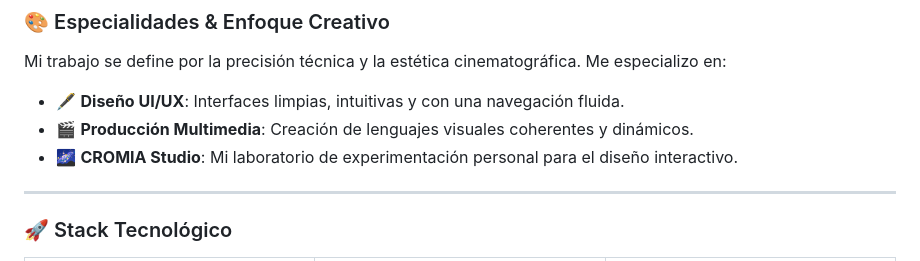
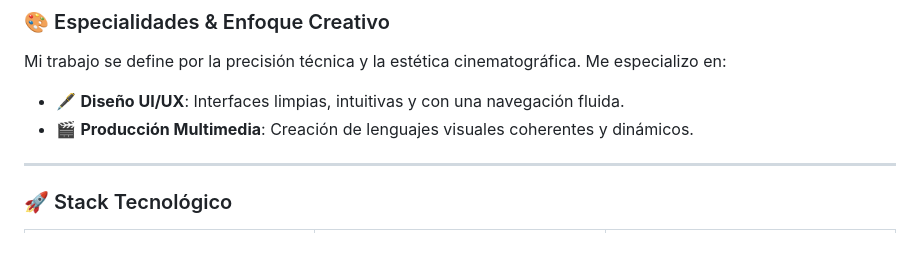
Before and after one commit to Alexandrade-s-o/Alexandrade-s-o, a Markdown page: README.md, the part around the change. GitHub-like rendering.

Commit message:
Remove CROMIA Studio from specialties section
Removed mention of CROMIA Studio from specialties.

```diff
--- a/README.md
+++ b/README.md
@@ -20,7 +20,7 @@ Actualmente me desempeño como **Productor Multimedia en [Socya](https://socya.o
 Mi trabajo se define por la precisión técnica y la estética cinematográfica. Me especializo en:
 - 🖋️ **Diseño UI/UX**: Interfaces limpias, intuitivas y con una navegación fluida.
 - 🎬 **Producción Multimedia**: Creación de lenguajes visuales coherentes y dinámicos.
-- 🌌 **CROMIA Studio**: Mi laboratorio de experimentación personal para el diseño interactivo.
+
 
 ---
 
```
